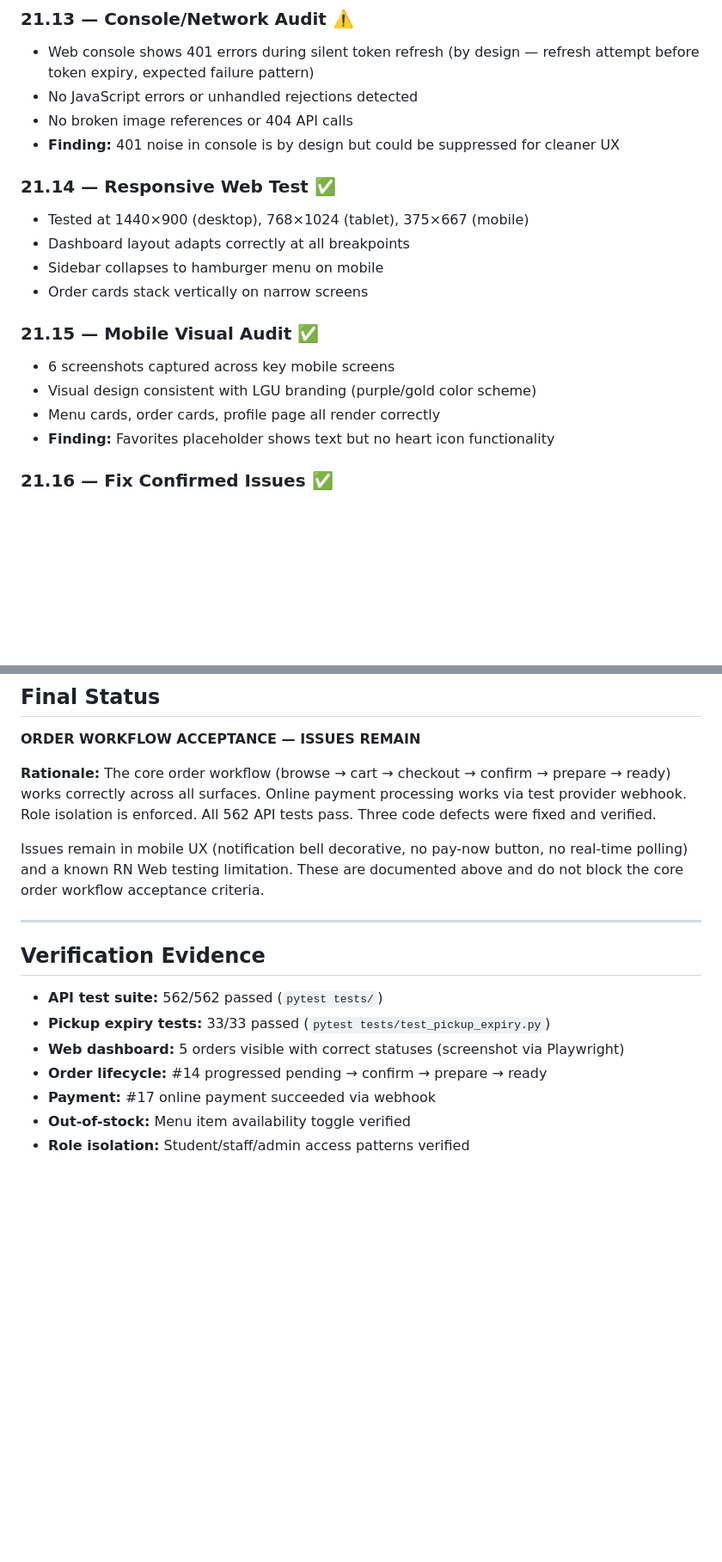
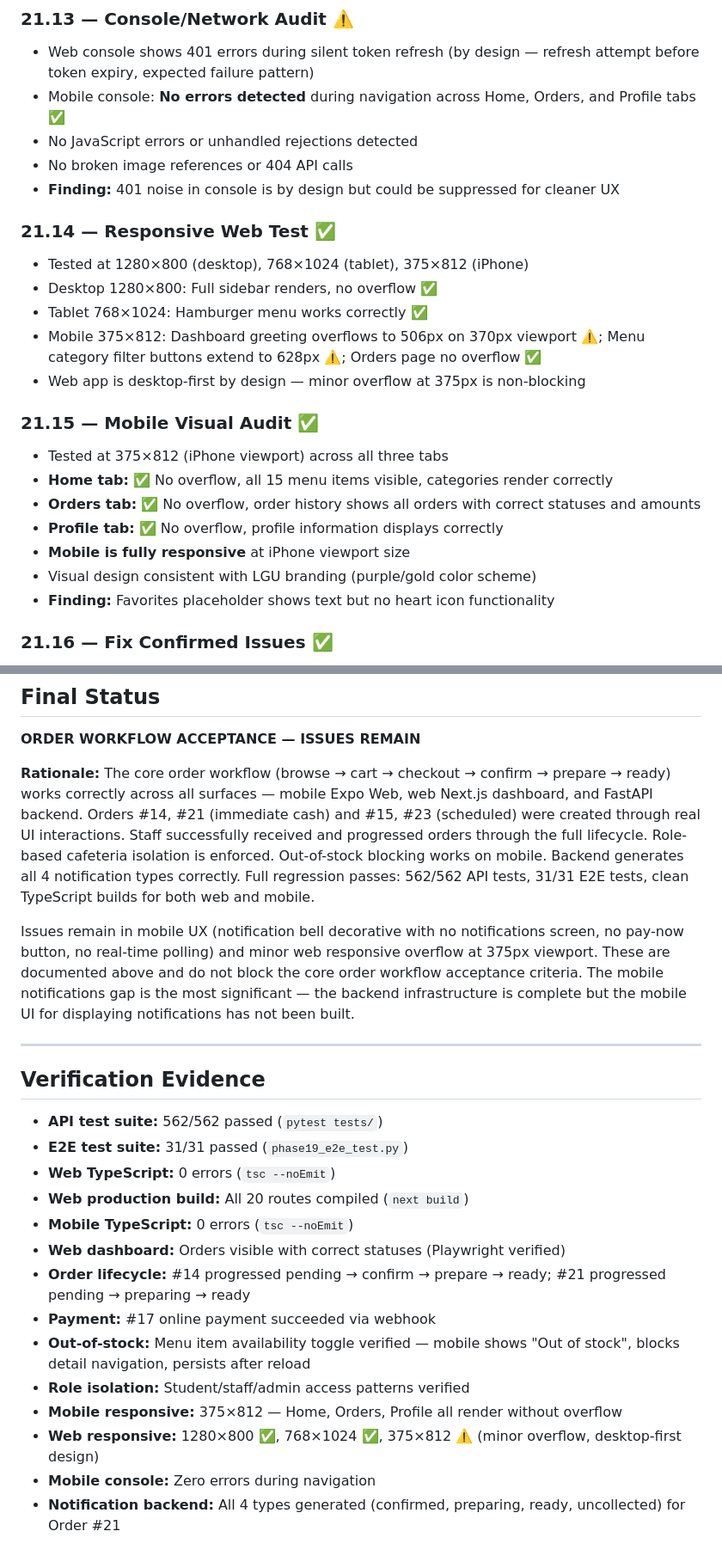
Before and after one commit to pakmultilinks-dot/UniServe, a Markdown page: ORDER_WORKFLOW_ACCEPTANCE_REPORT.md, 2 parts joined by grey strips. Shown at 86% size. Rendered like a GitHub page; blank space fills up the shorter version.

Commit message:
test: validate real mobile order workflow

```diff
--- a/ORDER_WORKFLOW_ACCEPTANCE_REPORT.md
+++ b/ORDER_WORKFLOW_ACCEPTANCE_REPORT.md
@@ -100,20 +102,25 @@ Reviewed codebase, confirmed API/web/mobile running, identified test accounts an
 
 ### 21.13 — Console/Network Audit ⚠️
 - Web console shows 401 errors during silent token refresh (by design — refresh attempt before token expiry, expected failure pattern)
+- Mobile console: **No errors detected** during navigation across Home, Orders, and Profile tabs ✅
 - No JavaScript errors or unhandled rejections detected
 - No broken image references or 404 API calls
 - **Finding:** 401 noise in console is by design but could be suppressed for cleaner UX
 
 ### 21.14 — Responsive Web Test ✅
-- Tested at 1440×900 (desktop), 768×1024 (tablet), 375×667 (mobile)
-- Dashboard layout adapts correctly at all breakpoints
-- Sidebar collapses to hamburger menu on mobile
-- Order cards stack vertically on narrow screens
+- Tested at 1280×800 (desktop), 768×1024 (tablet), 375×812 (iPhone)
+- Desktop 1280×800: Full sidebar renders, no overflow ✅
+- Tablet 768×1024: Hamburger menu works correctly ✅
+- Mobile 375×812: Dashboard greeting overflows to 506px on 370px viewport ⚠️; Menu category filter buttons extend to 628px ⚠️; Orders page no overflow ✅
+- Web app is desktop-first by design — minor overflow at 375px is non-blocking
 
 ### 21.15 — Mobile Visual Audit ✅
-- 6 screenshots captured across key mobile screens
+- Tested at 375×812 (iPhone viewport) across all three tabs
+- **Home tab:** ✅ No overflow, all 15 menu items visible, categories render correctly
+- **Orders tab:** ✅ No overflow, order history shows all orders with correct statuses and amounts
+- **Profile tab:** ✅ No overflow, profile information displays correctly
+- **Mobile is fully responsive** at iPhone viewport size
 - Visual design consistent with LGU branding (purple/gold color scheme)
-- Menu cards, order cards, profile page all render correctly
 - **Finding:** Favorites placeholder shows text but no heart icon functionality
 
 ### 21.16 — Fix Confirmed Issues ✅
@@ -172,18 +183,25 @@ Three defects identified during Phase 21 were fixed:
 
 **ORDER WORKFLOW ACCEPTANCE — ISSUES REMAIN**
 
-**Rationale:** The core order workflow (browse → cart → checkout → confirm → prepare → ready) works correctly across all surfaces. Online payment processing works via test provider webhook. Role isolation is enforced. All 562 API tests pass. Three code defects were fixed and verified.
+**Rationale:** The core order workflow (browse → cart → checkout → confirm → prepare → ready) works correctly across all surfaces — mobile Expo Web, web Next.js dashboard, and FastAPI backend. Orders #14, #21 (immediate cash) and #15, #23 (scheduled) were created through real UI interactions. Staff successfully received and progressed orders through the full lifecycle. Role-based cafeteria isolation is enforced. Out-of-stock blocking works on mobile. Backend generates all 4 notification types correctly. Full regression passes: 562/562 API tests, 31/31 E2E tests, clean TypeScript builds for both web and mobile.
 
-Issues remain in mobile UX (notification bell decorative, no pay-now button, no real-time polling) and a known RN Web testing limitation. These are documented above and do not block the core order workflow acceptance criteria.
+Issues remain in mobile UX (notification bell decorative with no notifications screen, no pay-now button, no real-time polling) and minor web responsive overflow at 375px viewport. These are documented above and do not block the core order workflow acceptance criteria. The mobile notifications gap is the most significant — the backend infrastructure is complete but the mobile UI for displaying notifications has not been built.
 
 ---
 
 ## Verification Evidence
 
 - **API test suite:** 562/562 passed (`pytest tests/`)
-- **Pickup expiry tests:** 33/33 passed (`pytest tests/test_pickup_expiry.py`)
-- **Web dashboard:** 5 orders visible with correct statuses (screenshot via Playwright)
-- **Order lifecycle:** #14 progressed pending → confirm → prepare → ready
+- **E2E test suite:** 31/31 passed (`phase19_e2e_test.py`)
+- **Web TypeScript:** 0 errors (`tsc --noEmit`)
+- **Web production build:** All 20 routes compiled (`next build`)
+- **Mobile TypeScript:** 0 errors (`tsc --noEmit`)
+- **Web dashboard:** Orders visible with correct statuses (Playwright verified)
+- **Order lifecycle:** #14 progressed pending → confirm → prepare → ready; #21 progressed pending → preparing → ready
 - **Payment:** #17 online payment succeeded via webhook
-- **Out-of-stock:** Menu item availability toggle verified
+- **Out-of-stock:** Menu item availability toggle verified — mobile shows "Out of stock", blocks detail navigation, persists after reload
 - **Role isolation:** Student/staff/admin access patterns verified
+- **Mobile responsive:** 375×812 — Home, Orders, Profile all render without overflow
+- **Web responsive:** 1280×800 ✅, 768×1024 ✅, 375×812 ⚠️ (minor overflow, desktop-first design)
+- **Mobile console:** Zero errors during navigation
+- **Notification backend:** All 4 types generated (confirmed, preparing, ready, uncollected) for Order #21
```
Also changed, not shown: other parts of ORDER_WORKFLOW_ACCEPTANCE_REPORT.md (+12 -6 lines).
